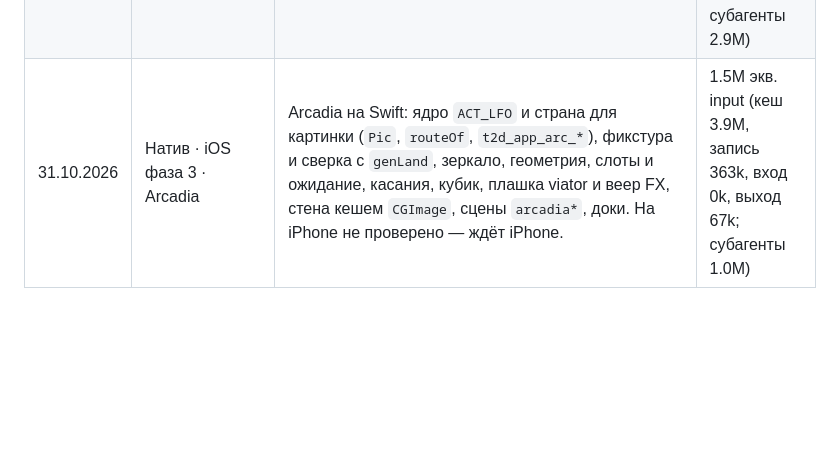
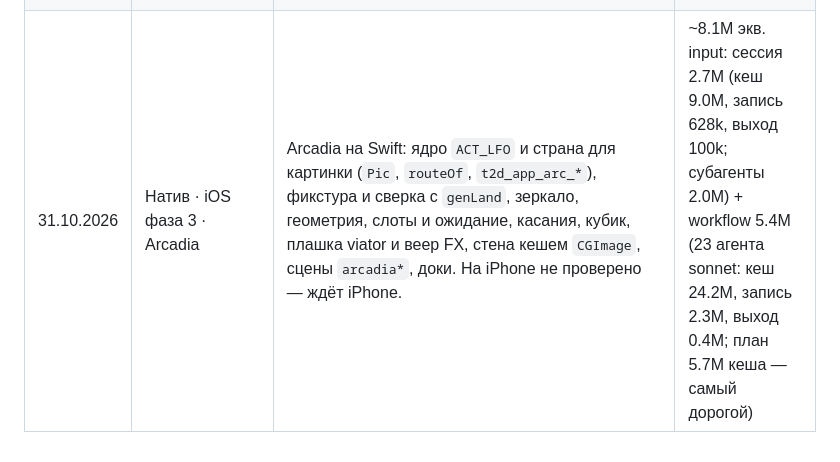
Before and after one commit to ai-slopes-hq/touch2decay, a Markdown page: docs/tokens.md, the part around the change. GitHub-like rendering; blank space fills up the shorter version.

Commit message:
docs: Arcadia token line with workflow agents
- tools/tokens.py does not count workflow subagents; add them by hand

Co-Authored-By: Claude Opus 5.5 <noreply@anthropic.com>

```diff
--- a/docs/tokens.md
+++ b/docs/tokens.md
@@ -36,4 +36,4 @@
 | 30.10.2026 | Натив · iOS фаза 3 · Oceanus | Oceanus на Swift: ядро `ACT_LFO` и `t2d_app_scale_steps`, `World.enter` / `scale`, правило лада двух миров, `classic` на паде, зеркало, геометрия, касания, плашки, рисование, сцены `oceanus*`, доки; Goetia — только веб. На iPhone не проверено — ждёт iPhone. | 244k экв. input (кеш 456k, запись 92k, вход 0k, выход 3k; субагенты 96k) |
 | 30.10.2026 | Натив · iOS фаза 3 · Monochordum | Monochordum на Swift: ядро `ACT_LFO` (все LFO — строки мира) и `DICE`, `World.rowLfoOff`, зеркало, геометрия, касания, смычок как в вебе, плашки струн, земли и ветра, веер «aether», рисование, сцены `monochord*`, доки. На iPhone не проверено — ждёт iPhone. | 310k экв. input (кеш 618k, запись 116k, вход 0k, выход 3k; субагенты 128k) |
 | 31.10.2026 | Натив · iOS фаза 3 · Horologium | Horologium на Swift: ядро `ACT_LFO` (строки мира) и `DICE`, зеркало, геометрия, маятник в Swift, касания, плашки кольца и ступицы, веер FX, рисование, сцены `horologium*`, доки; без `tempoFrom` и замка MIDI. На iPhone не проверено — ждёт iPhone. | 4.1M экв. input (кеш 15.0M, запись 913k, вход 0k, выход 147k; субагенты 2.9M) |
-| 31.10.2026 | Натив · iOS фаза 3 · Arcadia | Arcadia на Swift: ядро `ACT_LFO` и страна для картинки (`Pic`, `routeOf`, `t2d_app_arc_*`), фикстура и сверка с `genLand`, зеркало, геометрия, слоты и ожидание, касания, кубик, плашка viator и веер FX, стена кешем `CGImage`, сцены `arcadia*`, доки. На iPhone не проверено — ждёт iPhone. | 1.5M экв. input (кеш 3.9M, запись 363k, вход 0k, выход 67k; субагенты 1.0M) |
+| 31.10.2026 | Натив · iOS фаза 3 · Arcadia | Arcadia на Swift: ядро `ACT_LFO` и страна для картинки (`Pic`, `routeOf`, `t2d_app_arc_*`), фикстура и сверка с `genLand`, зеркало, геометрия, слоты и ожидание, касания, кубик, плашка viator и веер FX, стена кешем `CGImage`, сцены `arcadia*`, доки. На iPhone не проверено — ждёт iPhone. | ~8.1M экв. input: сессия 2.7M (кеш 9.0M, запись 628k, выход 100k; субагенты 2.0M) + workflow 5.4M (23 агента sonnet: кеш 24.2M, запись 2.3M, выход 0.4M; план 5.7M кеша — самый дорогой) |
```
